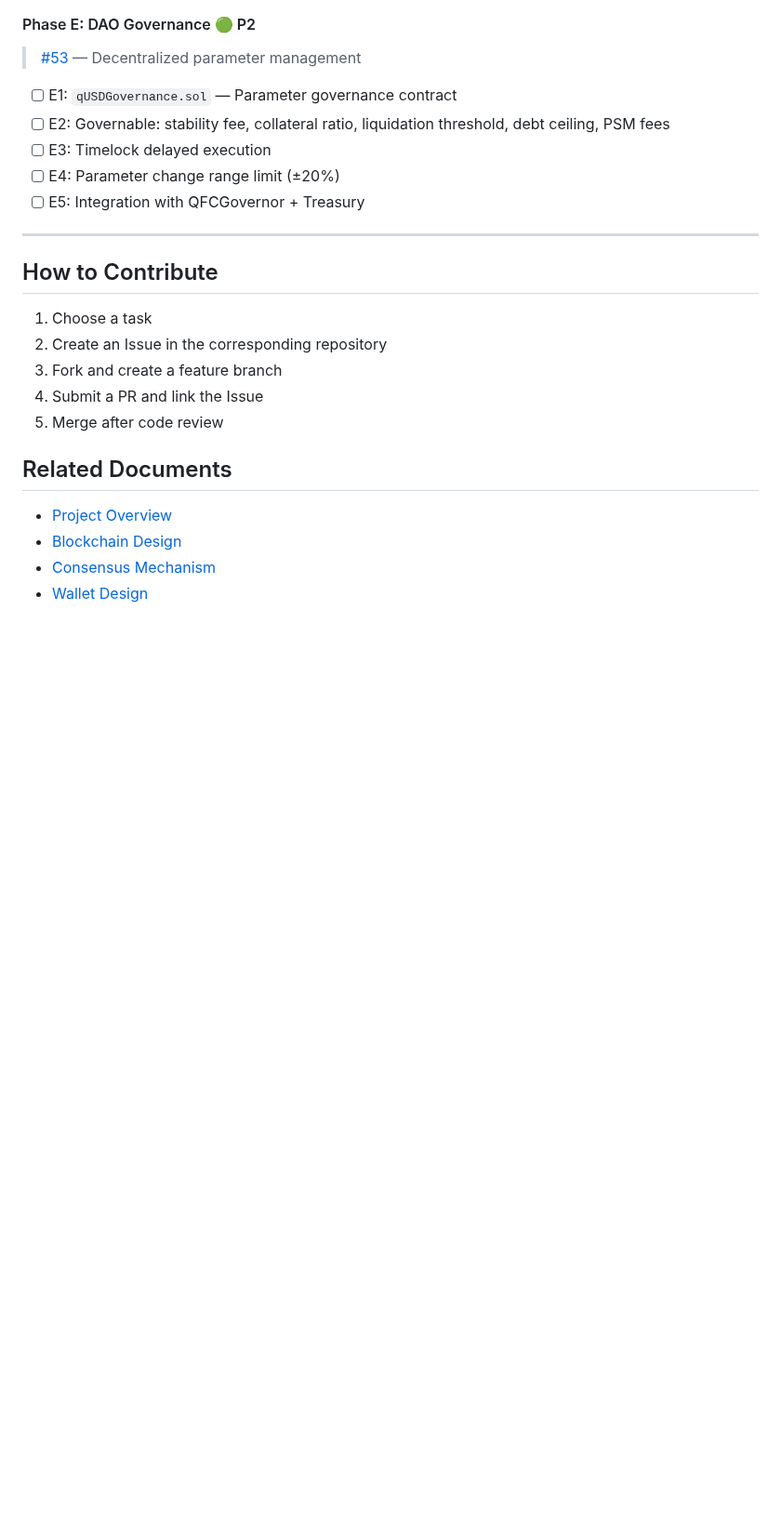
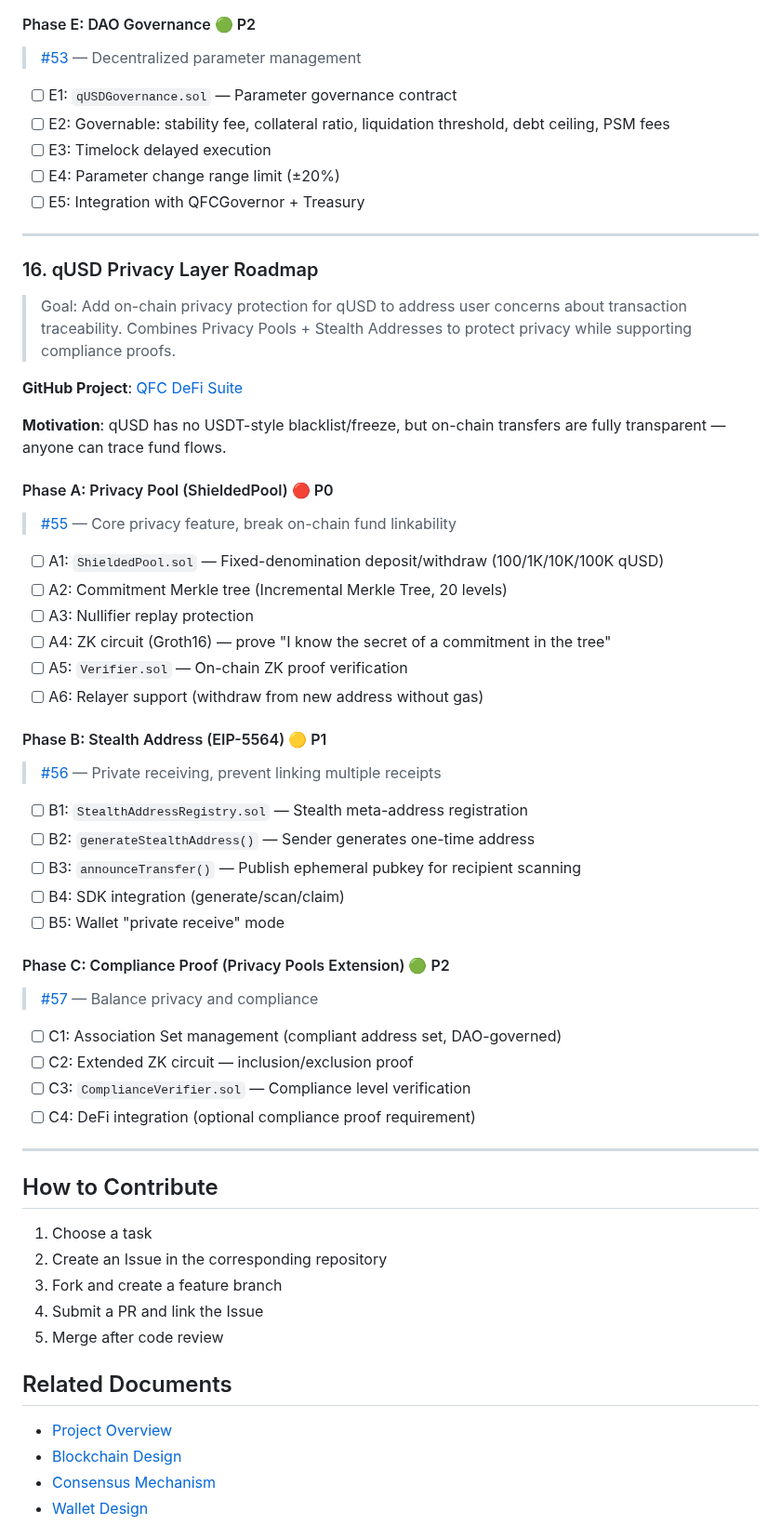
Before and after one commit to qfc-network/qfc-design, a Markdown page: 09-TODO-ROADMAP-EN.md, the part around one of its changes. Shown at 93% size. Drawn GitHub-style; blank space fills up the shorter version.

```diff
--- a/09-TODO-ROADMAP-EN.md
+++ b/09-TODO-ROADMAP-EN.md
@@ -998,6 +1003,46 @@ To Be Completed:
 
 ---
 
+### 16. qUSD Privacy Layer Roadmap
+
+> Goal: Add on-chain privacy protection for qUSD to address user concerns about transaction traceability. Combines Privacy Pools + Stealth Addresses to protect privacy while supporting compliance proofs.
+
+**GitHub Project**: [QFC DeFi Suite](https://github.com/orgs/qfc-network/projects/5)
+
+**Motivation**: qUSD has no USDT-style blacklist/freeze, but on-chain transfers are fully transparent — anyone can trace fund flows.
+
+#### Phase A: Privacy Pool (ShieldedPool) 🔴 P0
+
+> [#55](https://github.com/qfc-network/qfc-contracts/issues/55) — Core privacy feature, break on-chain fund linkability
+
+- [ ] A1: `ShieldedPool.sol` — Fixed-denomination deposit/withdraw (100/1K/10K/100K qUSD)
+- [ ] A2: Commitment Merkle tree (Incremental Merkle Tree, 20 levels)
+- [ ] A3: Nullifier replay protection
+- [ ] A4: ZK circuit (Groth16) — prove "I know the secret of a commitment in the tree"
+- [ ] A5: `Verifier.sol` — On-chain ZK proof verification
+- [ ] A6: Relayer support (withdraw from new address without gas)
+
+#### Phase B: Stealth Address (EIP-5564) 🟡 P1
+
+> [#56](https://github.com/qfc-network/qfc-contracts/issues/56) — Private receiving, prevent linking multiple receipts
+
+- [ ] B1: `StealthAddressRegistry.sol` — Stealth meta-address registration
+- [ ] B2: `generateStealthAddress()` — Sender generates one-time address
+- [ ] B3: `announceTransfer()` — Publish ephemeral pubkey for recipient scanning
+- [ ] B4: SDK integration (generate/scan/claim)
+- [ ] B5: Wallet "private receive" mode
+
+#### Phase C: Compliance Proof (Privacy Pools Extension) 🟢 P2
+
+> [#57](https://github.com/qfc-network/qfc-contracts/issues/57) — Balance privacy and compliance
+
+- [ ] C1: Association Set management (compliant address set, DAO-governed)
+- [ ] C2: Extended ZK circuit — inclusion/exclusion proof
+- [ ] C3: `ComplianceVerifier.sol` — Compliance level verification
+- [ ] C4: DeFi integration (optional compliance proof requirement)
+
+---
+
 ## How to Contribute
 
 1. Choose a task
```
Also changed, not shown: other parts of 09-TODO-ROADMAP-EN.md (+5 -0 lines), 09-TODO-ROADMAP-CN.md (+45 -0 lines).
